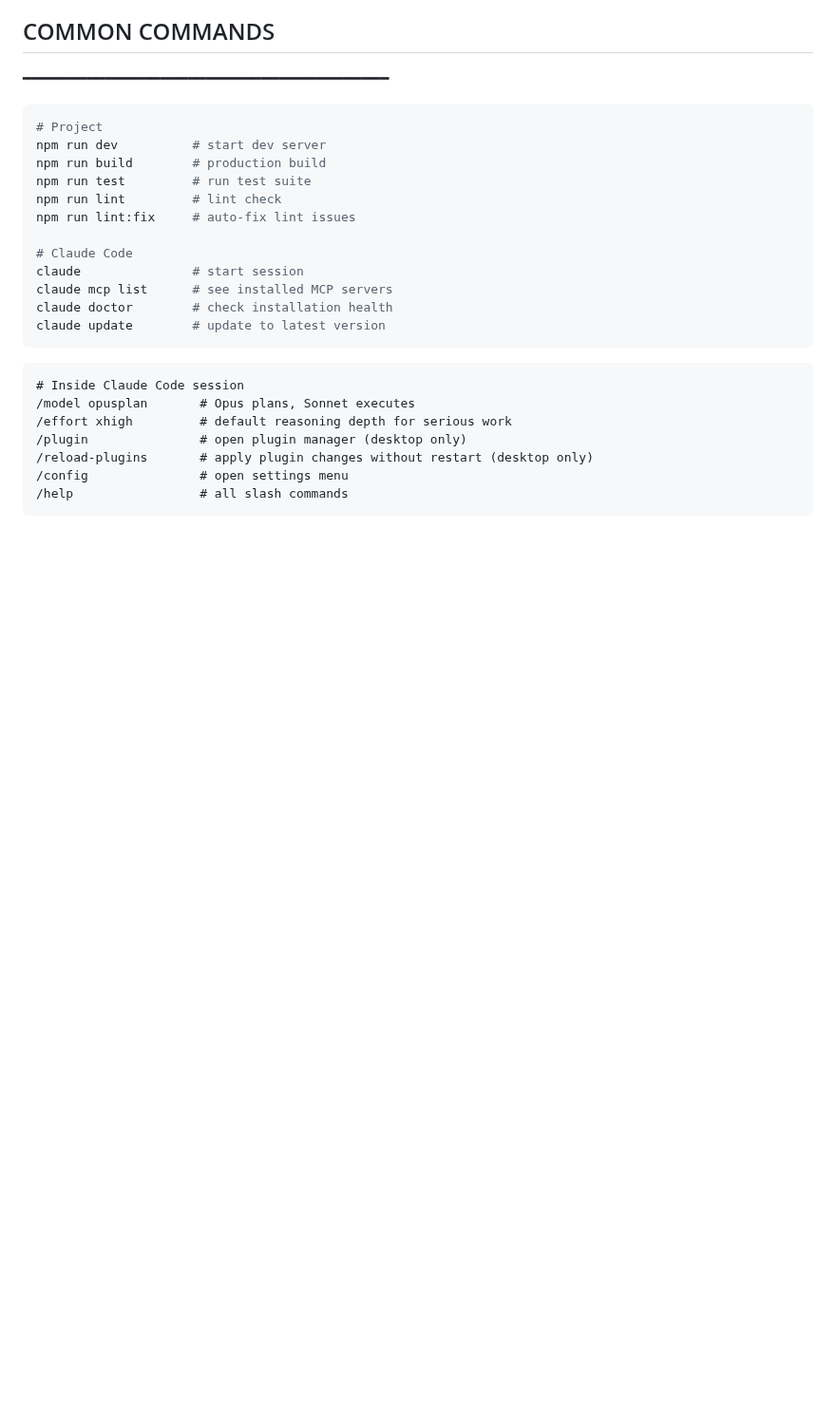
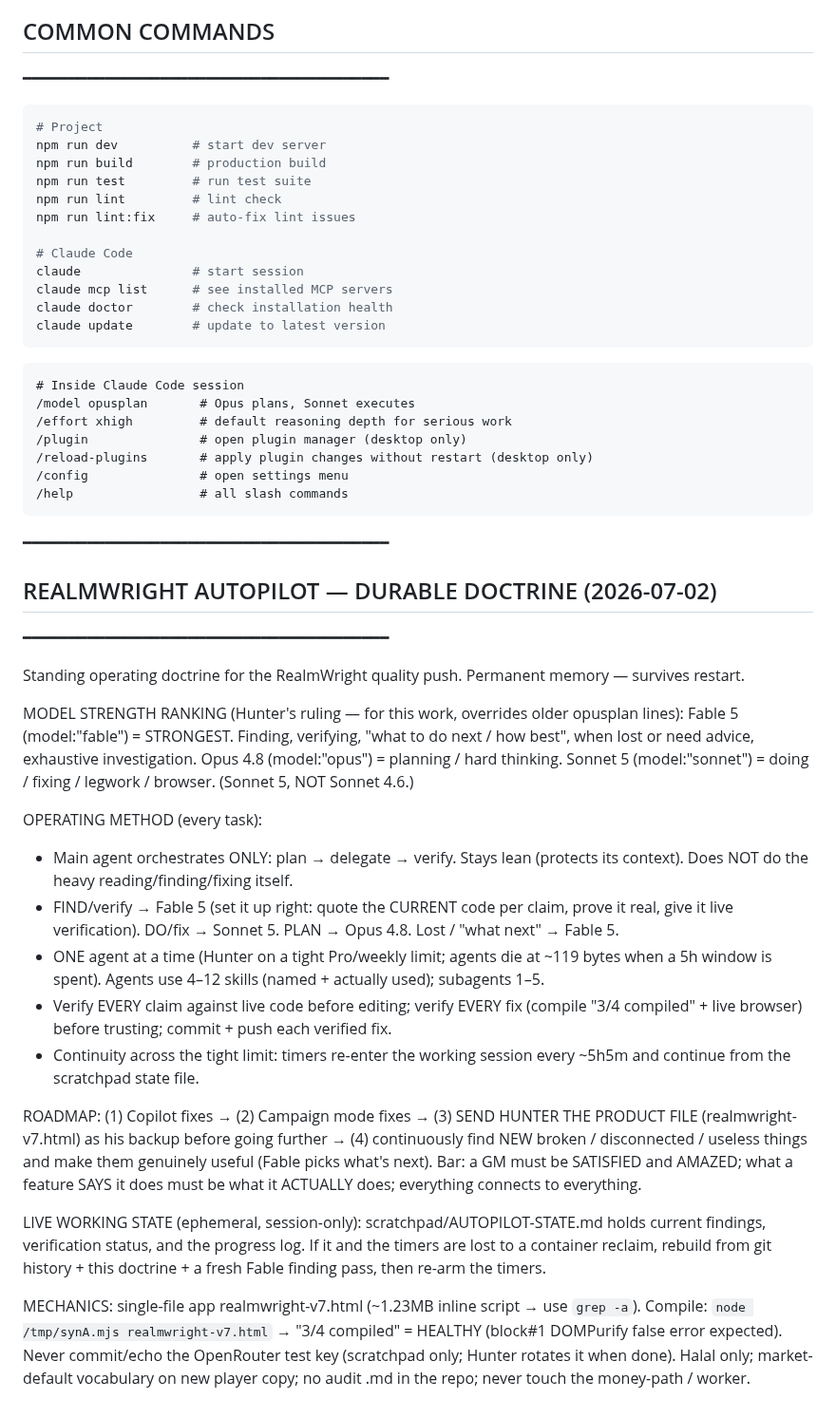
Before and after one commit to mdnahin537/MD-nahin, a Markdown page: CLAUDE.md, the part around the change. Shown at 95% size. Drawn GitHub-style; blank space fills up the shorter version.

Commit message:
Add RealmWright autopilot operating doctrine to project memory
Records the standing operating model for the RealmWright quality push so it
survives context compaction and session restarts: the model strength ranking
(Fable/Opus/Sonnet by role), the orchestrate-and-delegate method, one-agent-
at-a-time under the tight limit, verify-before-commit, the roadmap (Copilot →
Campaign → hand the owner the product file → continuous improvement), and the
pointer to the ephemeral scratchpad working state.

Co-authored with Claude Code
Claude-Session: https://claude.ai/code/session_01PAYvDij66X8kmwuTRNyChp

````diff
--- a/CLAUDE.md
+++ b/CLAUDE.md
@@ -570,3 +570,27 @@ claude update        # update to latest version
 /config               # open settings menu
 /help                 # all slash commands
 ```
+
+━━━━━━━━━━━━━━━━━━━━━━━━━━━━━━━━━━━━━━━━
+## REALMWRIGHT AUTOPILOT — DURABLE DOCTRINE (2026-07-02)
+━━━━━━━━━━━━━━━━━━━━━━━━━━━━━━━━━━━━━━━━
+
+Standing operating doctrine for the RealmWright quality push. Permanent memory — survives restart.
+
+MODEL STRENGTH RANKING (Hunter's ruling — for this work, overrides older opusplan lines):
+  Fable 5  (model:"fable")  = STRONGEST. Finding, verifying, "what to do next / how best", when lost or need advice, exhaustive investigation.
+  Opus 4.8 (model:"opus")   = planning / hard thinking.
+  Sonnet 5 (model:"sonnet") = doing / fixing / legwork / browser. (Sonnet 5, NOT Sonnet 4.6.)
+
+OPERATING METHOD (every task):
+  - Main agent orchestrates ONLY: plan → delegate → verify. Stays lean (protects its context). Does NOT do the heavy reading/finding/fixing itself.
+  - FIND/verify → Fable 5 (set it up right: quote the CURRENT code per claim, prove it real, give it live verification). DO/fix → Sonnet 5. PLAN → Opus 4.8. Lost / "what next" → Fable 5.
+  - ONE agent at a time (Hunter on a tight Pro/weekly limit; agents die at ~119 bytes when a 5h window is spent). Agents use 4–12 skills (named + actually used); subagents 1–5.
+  - Verify EVERY claim against live code before editing; verify EVERY fix (compile "3/4 compiled" + live browser) before trusting; commit + push each verified fix.
+  - Continuity across the tight limit: timers re-enter the working session every ~5h5m and continue from the scratchpad state file.
+
+ROADMAP: (1) Copilot fixes → (2) Campaign mode fixes → (3) SEND HUNTER THE PRODUCT FILE (realmwright-v7.html) as his backup before going further → (4) continuously find NEW broken / disconnected / useless things and make them genuinely useful (Fable picks what's next). Bar: a GM must be SATISFIED and AMAZED; what a feature SAYS it does must be what it ACTUALLY does; everything connects to everything.
+
+LIVE WORKING STATE (ephemeral, session-only): scratchpad/AUTOPILOT-STATE.md holds current findings, verification status, and the progress log. If it and the timers are lost to a container reclaim, rebuild from git history + this doctrine + a fresh Fable finding pass, then re-arm the timers.
+
+MECHANICS: single-file app realmwright-v7.html (~1.23MB inline script → use `grep -a`). Compile: `node /tmp/synA.mjs realmwright-v7.html` → "3/4 compiled" = HEALTHY (block#1 DOMPurify false error expected). Never commit/echo the OpenRouter test key (scratchpad only; Hunter rotates it when done). Halal only; market-default vocabulary on new player copy; no audit .md in the repo; never touch the money-path / worker.
````
